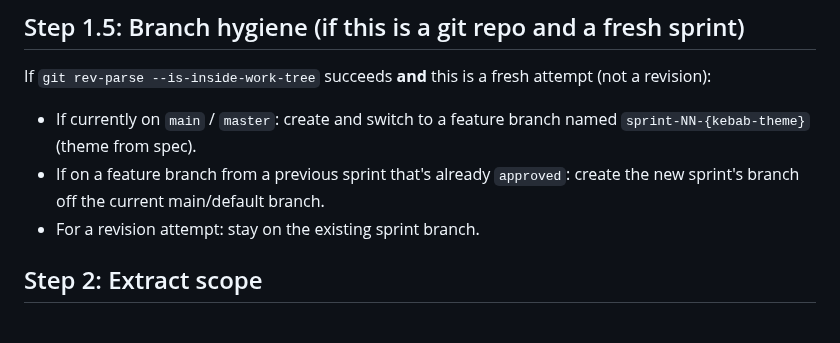
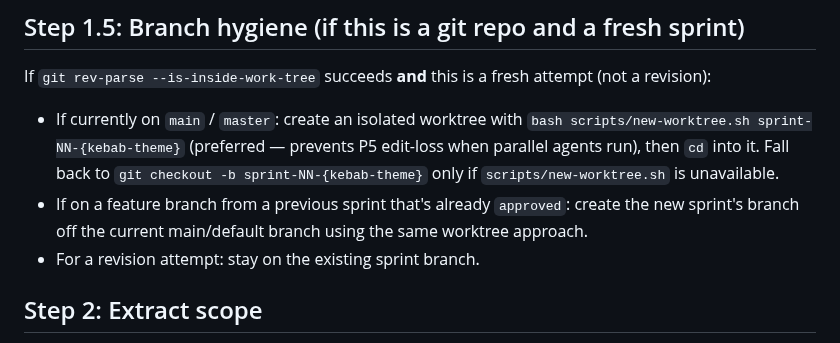
Before and after one commit to shingo-ops/astro-webapp, a Markdown page: .claude/agents/generator.md, the part around the change. Drawn GitHub-style.

Commit message:
feat(dev): WorktreeルールをCLAUDE.mdとgeneratorエージェントに組み込み
- CLAUDE.md: ブランチ運用ルールにWorktree必須ルールを追記（P5防止・83行/上限90行）
- .claude/agents/generator.md: Step 1.5をWorktreeファーストに更新（scripts/new-worktree.shを優先、フォールバックとしてgit checkout -b）

これによりデザイントークン（ADR-067）と同等の標準化定着を達成:
- 新規Claudeセッション → CLAUDE.mdを読んでWorktreeを使うことを知る
- Generatorエージェント → 自動的にWorktreeでスプリント実装する

```diff
--- a/.claude/agents/generator.md
+++ b/.claude/agents/generator.md
@@ -28,8 +28,8 @@ Format `NN` as zero-padded 2 digits (e.g., `sprint-01`, `sprint-12`).
 ## Step 1.5: Branch hygiene (if this is a git repo and a fresh sprint)
 
 If `git rev-parse --is-inside-work-tree` succeeds **and** this is a fresh attempt (not a revision):
-- If currently on `main` / `master`: create and switch to a feature branch named `sprint-NN-{kebab-theme}` (theme from spec).
-- If on a feature branch from a previous sprint that's already `approved`: create the new sprint's branch off the current main/default branch.
+- If currently on `main` / `master`: create an isolated worktree with `bash scripts/new-worktree.sh sprint-NN-{kebab-theme}` (preferred — prevents P5 edit-loss when parallel agents run), then `cd` into it. Fall back to `git checkout -b sprint-NN-{kebab-theme}` only if `scripts/new-worktree.sh` is unavailable.
+- If on a feature branch from a previous sprint that's already `approved`: create the new sprint's branch off the current main/default branch using the same worktree approach.
 - For a revision attempt: stay on the existing sprint branch.
 
 ## Step 2: Extract scope
```
Also changed, not shown: CLAUDE.md (+1 -0 lines).
